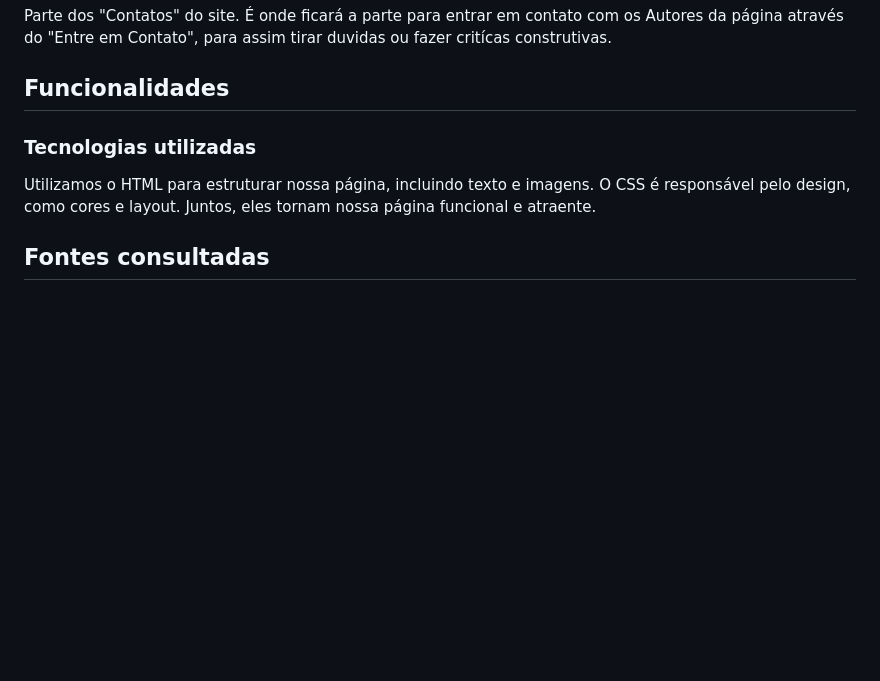
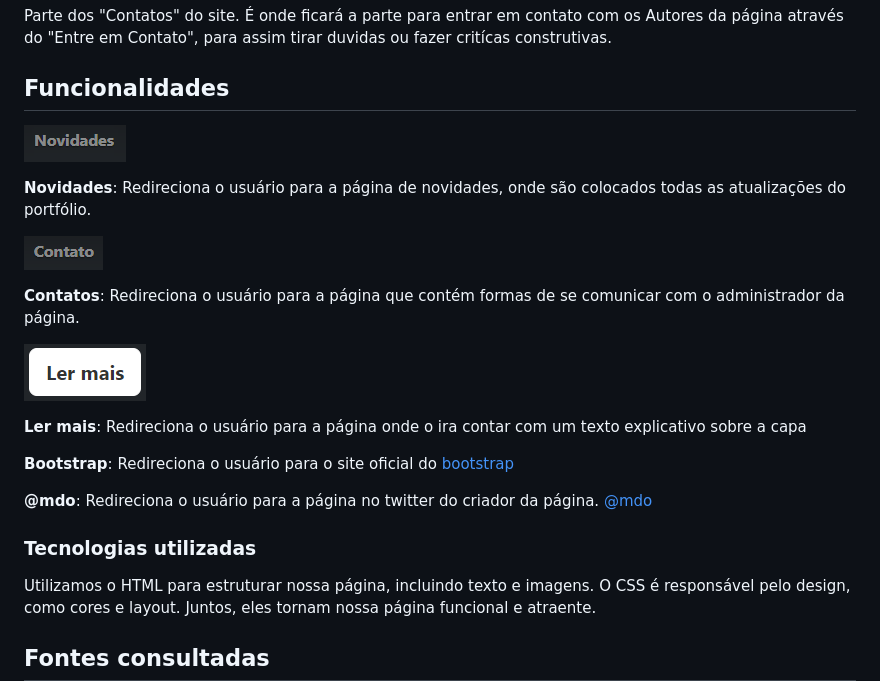
Before and after one commit to SamuelCmdeFarias/cadastro2, a Markdown page: README.md, the part around the change. Drawn GitHub-style; pictures changed too: img/Contato-imagem.png (added), img/LerMais-Imagem.png (added), img/Novidades-imagem.png (added); blank space fills up the shorter version.

Commit message:
add imgs e funcionalidades

```diff
--- a/README.md
+++ b/README.md
@@ -41,6 +41,37 @@ Parte dos "Contatos" do site. É onde ficará a parte para entrar em contato com
 
 ## Funcionalidades
 
+![novidade](img/Novidades-imagem.png)
+
+
+
+**Novidades**: Redireciona o usuário para a página de novidades, onde são colocados todas as atualizações do portfólio.
+
+
+
+![contatos](img/Contato-imagem.png)
+
+
+
+**Contatos**: Redireciona o usuário para a página que contém formas de se comunicar com o administrador da página.
+
+
+
+![ler-mais](img/LerMais-Imagem.png)
+
+
+
+**Ler mais**: Redireciona o usuário para a página onde o ira contar com um texto explicativo sobre a capa
+
+
+
+**Bootstrap**: Redireciona o usuário para o site oficial do [bootstrap](https://getbootstrap.com/)
+
+
+
+**@mdo**: Redireciona o usuário para a página no twitter do criador da página. [@mdo](https://twitter.com/mdo)
+
+
 ### Tecnologias utilizadas
 Utilizamos o HTML para estruturar nossa página, incluindo texto e imagens. O CSS é responsável pelo design, como cores e layout. Juntos, eles tornam nossa página funcional e atraente.
 ## Fontes consultadas
```
Also changed, not shown: img/Inicio-imagem.png (added).
